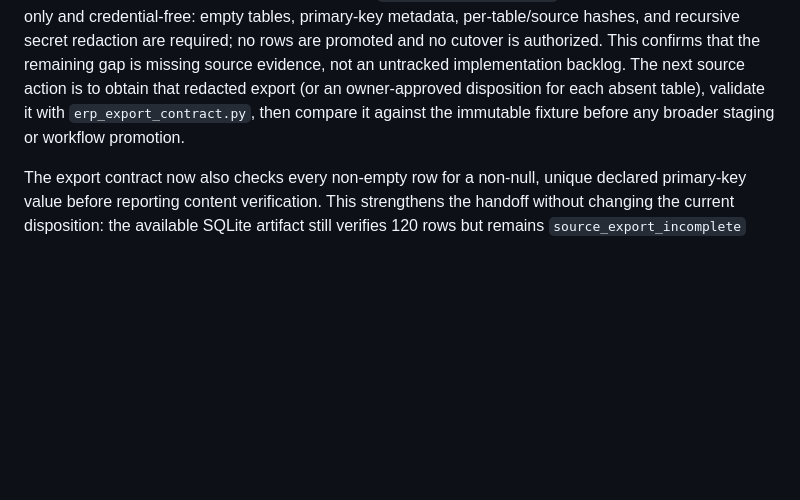
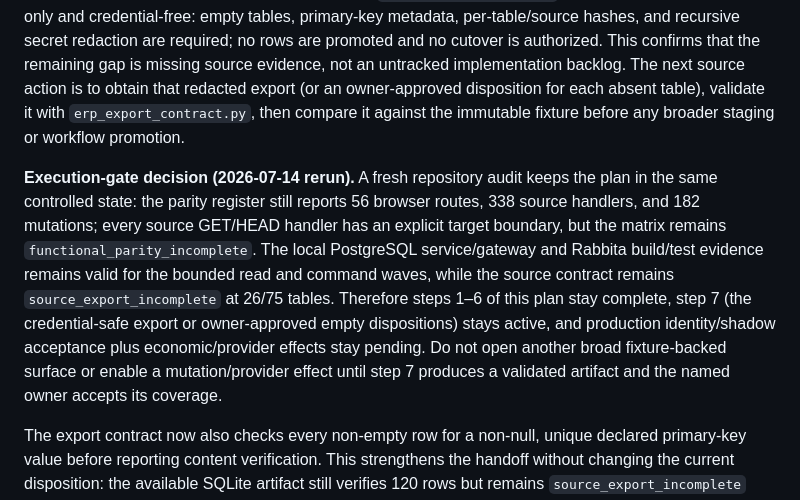
Before and after one commit to vectie/moonproj, a Markdown page: docs/MIGRATION_PLAN.md, the part around the change. Rendered like a GitHub page; blank space fills up the shorter version.

Commit message:
Update migration execution gate

```diff
--- a/docs/MIGRATION_PLAN.md
+++ b/docs/MIGRATION_PLAN.md
@@ -1020,6 +1020,20 @@ owner-approved disposition for each absent table), validate it with
 `erp_export_contract.py`, then compare it against the immutable fixture before
 any broader staging or workflow promotion.
 
+**Execution-gate decision (2026-07-14 rerun).** A fresh repository audit keeps
+the plan in the same controlled state: the parity register still reports 56
+browser routes, 338 source handlers, and 182 mutations; every source
+GET/HEAD handler has an explicit target boundary, but the matrix remains
+`functional_parity_incomplete`. The local PostgreSQL service/gateway and
+Rabbita build/test evidence remains valid for the bounded read and command
+waves, while the source contract remains `source_export_incomplete` at 26/75
+tables. Therefore steps 1–6 of this plan stay complete, step 7 (the
+credential-safe export or owner-approved empty dispositions) stays active,
+and production identity/shadow acceptance plus economic/provider effects stay
+pending. Do not open another broad fixture-backed surface or enable a
+mutation/provider effect until step 7 produces a validated artifact and the
+named owner accepts its coverage.
+
 The export contract now also checks every non-empty row for a non-null,
 unique declared primary-key value before reporting content verification. This
 strengthens the handoff without changing the current disposition: the
```
